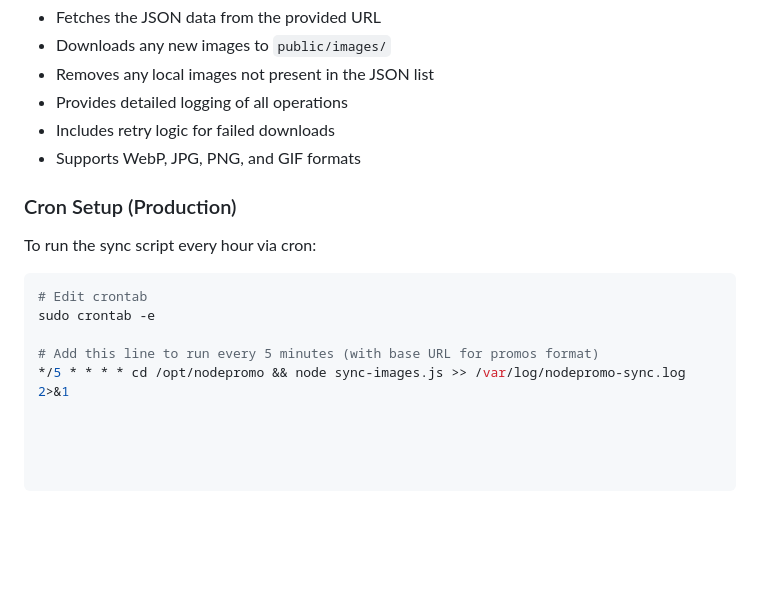
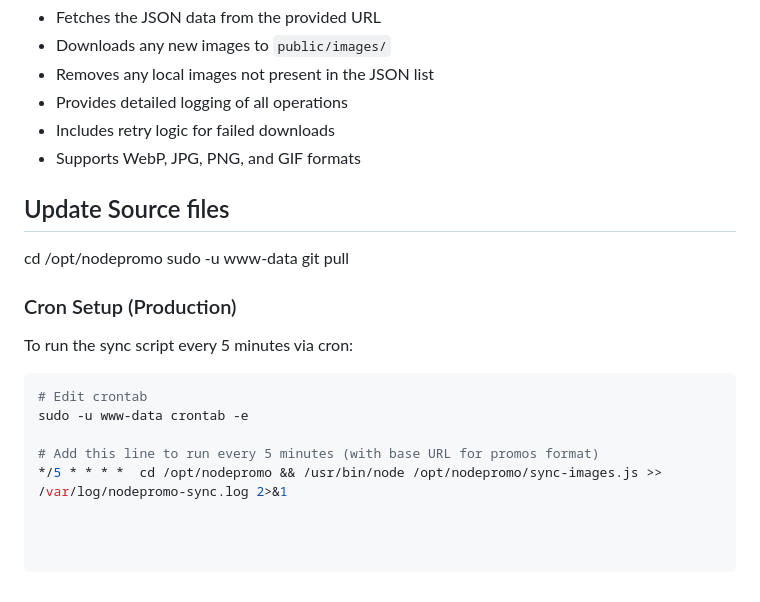
Before and after one commit to HiltonStoneDev/nodepromo, a Markdown page: README.md, the part around the change. Drawn GitHub-style; blank space fills up the shorter version.

````diff
--- a/README.md
+++ b/README.md
@@ -147,11 +147,15 @@ The script supports multiple JSON formats:
 - Includes retry logic for failed downloads
 - Supports WebP, JPG, PNG, and GIF formats
 
+## Update Source files
+cd /opt/nodepromo
+sudo -u www-data git pull
+
 ### Cron Setup (Production)
-To run the sync script every hour via cron:
+To run the sync script every 5 minutes via cron:
 ```bash
 # Edit crontab
-sudo crontab -e
+sudo -u www-data crontab -e
 
 # Add this line to run every 5 minutes (with base URL for promos format)
-*/5 * * * * cd /opt/nodepromo && node sync-images.js >> /var/log/nodepromo-sync.log 2>&1
+*/5 * * * *  cd /opt/nodepromo && /usr/bin/node /opt/nodepromo/sync-images.js >> /var/log/nodepromo-sync.log 2>&1
````
